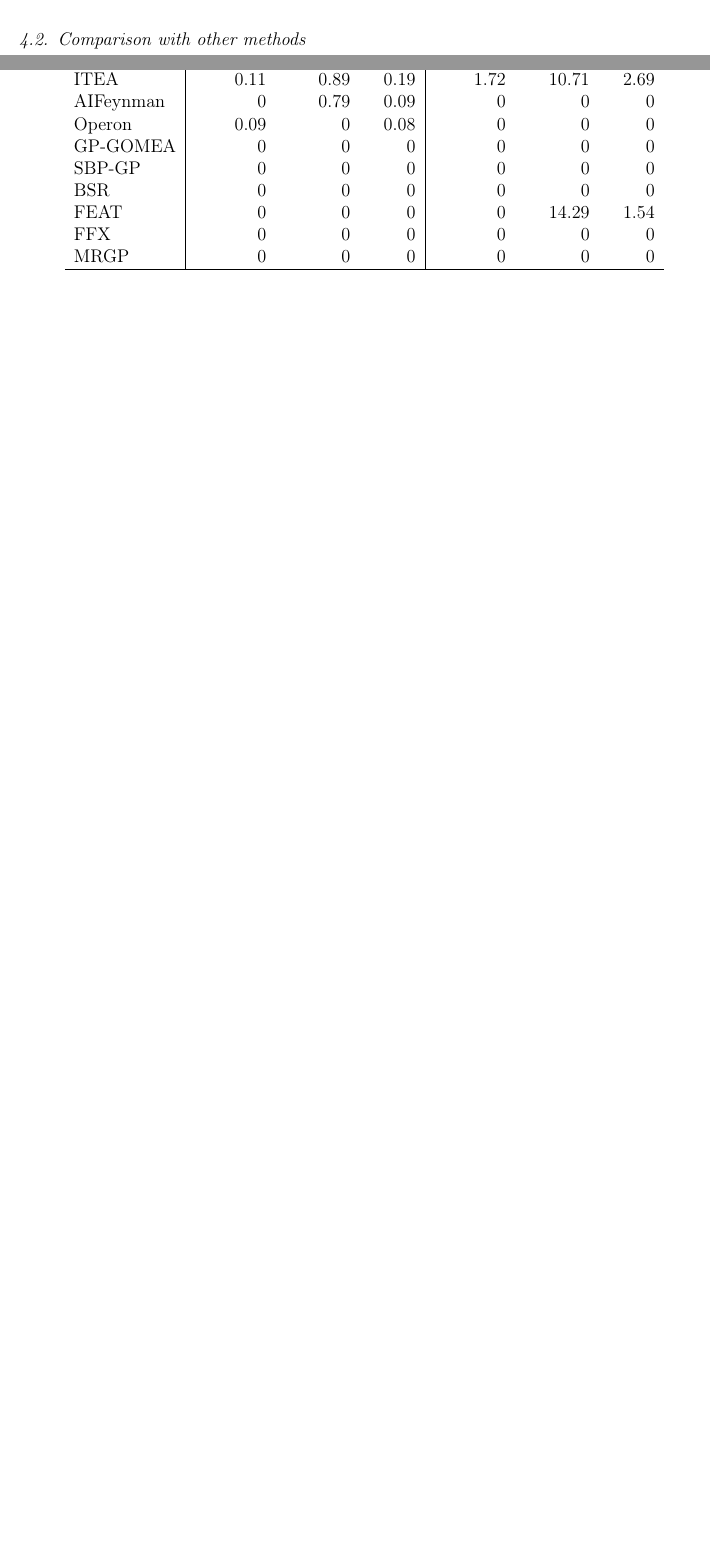
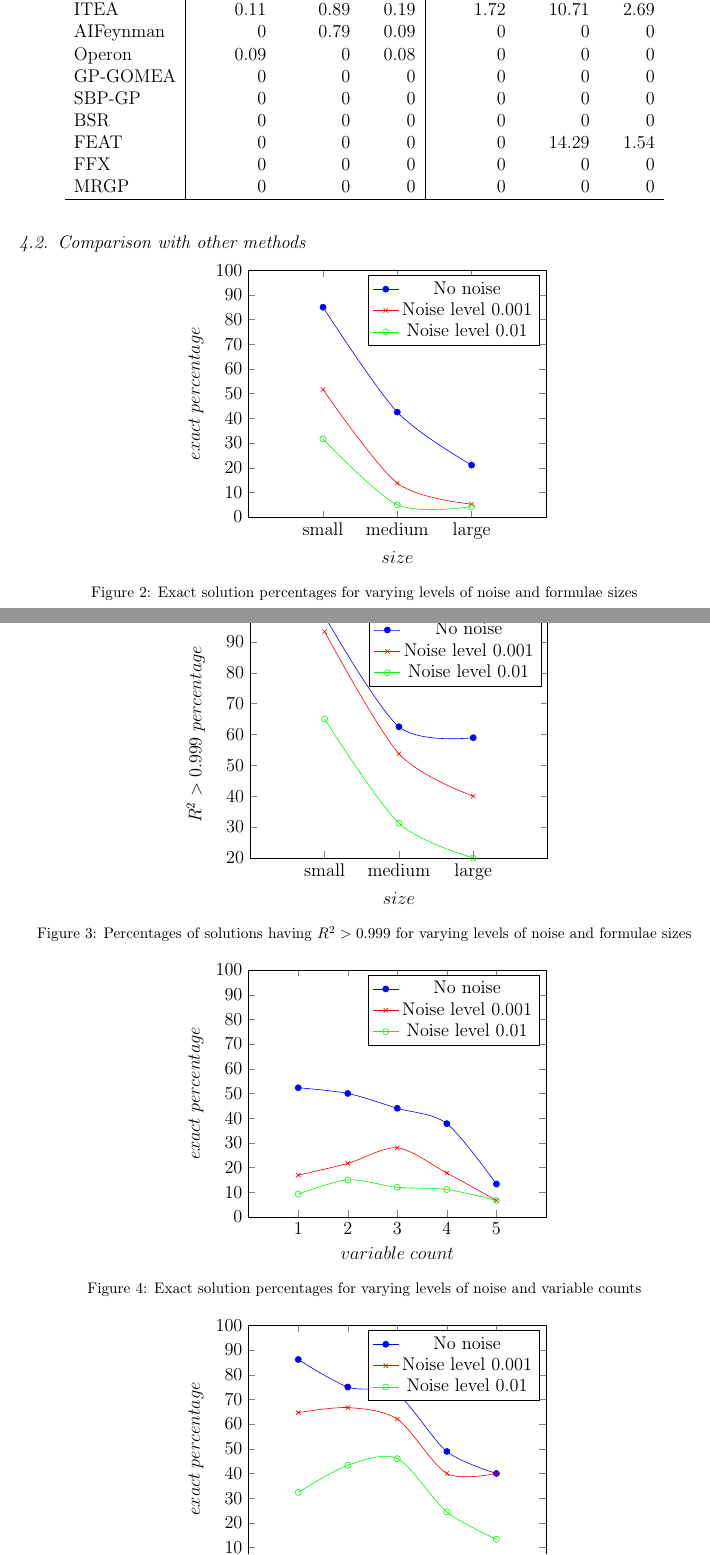
Before and after one commit to kartelj/rils-rols, a LaTeX paper (doc/paper.tex): two parts of pages 7 and 8 of 12 before the commit and two parts of pages 8 and 9 of 15 after it, joined at a grey line, cut so that both start at the same text, the shorter picture padded with empty space. Compiled offline with pdfLaTeX.

Commit message:
Images for random instances.

```diff
--- a/doc/paper.tex
+++ b/doc/paper.tex
@@ -40,6 +40,8 @@
 \usepackage{calc}
 \usetikzlibrary{positioning,shadows,arrows,trees,shapes,fit}
 \usepackage{blindtext}
+\usepackage{pgfplots}
+\pgfplotsset{compat=1.16}
 
 \usepackage{numprint}
 \npdecimalsign{.}
@@ -382,3 +384,123 @@ SAMO JEDAN PARAMETAR!!!
 	\end{tabular}
 \end{table}
 
+\begin{center}
+ \begin{tikzpicture}
+ 	\begin{axis}[
+		xlabel=$size$,
+		ylabel=$exact\;percentage$,
+		xmin=0, xmax=4,
+		ymin=0, ymax=100,
+		xtick={1,2,3},
+		xticklabels={small,medium,large},   % <---
+		ytick={0,10,...,100}
+		]
+		\addplot[smooth,mark=*,blue] plot coordinates {
+			(1,85)
+			(2,42.5)
+			(3,21.05)
+		};
+		\addlegendentry{No noise}
+
+		\addplot[smooth,color=red,mark=x]
+		plot coordinates {
+			(1,51.67)
+			(2,13.75)
+			(3,5.26)
+		};
+		\addlegendentry{Noise level 0.001}
+
+		\addplot[smooth,color=green,mark=o]
+		plot coordinates {
+			(1,31.67)
+			(2,5)
+			(3,4.21)
+		};
+		\addlegendentry{Noise level 0.01}
+	\end{axis}
+\end{tikzpicture}
+\captionof{figure}{Exact solution percentages for varying levels of noise and formulae sizes}
+\label{fig:compExact_noise_size}
+\end{center}
+
+\begin{center}
+	\begin{tikzpicture}
+		\begin{axis}[
+			xlabel=$size$,
+			ylabel=$R^2 > 0.999\;percentage$,
+			xmin=0, xmax=4,
+			ymin=20, ymax=100,
+			xtick={1,2,3},
+			xticklabels={small,medium,large},   % <---
+			ytick={20,30,...,100}
+			]
+			\addplot[smooth,mark=*,blue] plot coordinates {
+				(1,98.33)
+				(2,62.5)
+				(3,58.95)
+			};
+			\addlegendentry{No noise}
+
+			\addplot[smooth,color=red,mark=x]
+			plot coordinates {
+				(1,93.33)
+				(2,53.75)
+				(3,40)
+			};
+			\addlegendentry{Noise level 0.001}
+
+			\addplot[smooth,color=green,mark=o]
+			plot coordinates {
+				(1,65)
+				(2,31.25)
+				(3,20)
+			};
+			\addlegendentry{Noise level 0.01}
+		\end{axis}
+	\end{tikzpicture}
+	\captionof{figure}{Percentages of solutions having $R^2 > 0.999$ for varying levels of noise and formulae sizes}
+	\label{fig:compR2_noise_size}
+\end{center}
+
+\begin{center}
+	\begin{tikzpicture}
+		\begin{axis}[
+			xlabel=$variable\;count$,
+			ylabel=$exact\;percentage$,
+			xmin=0, xmax=6,
+			ymin=0, ymax=100,
+			xtick={1,2,3,4,5},
+			xticklabels={1,2,3,4,5},   % <---
+			ytick={0,10,...,100}
+			]
+			\addplot[smooth,mark=*,blue] plot coordinates {
+				(1,52.31)
+				(2,50)
+				(3,44)
+				(4,37.78)
+				(5,13.33)
+			};
+			\addlegendentry{No noise}
+
+			\addplot[smooth,color=red,mark=x]
+			plot coordinates {
+				(1,16.92)
+				(2,21.67)
+				(3,28)
+				(4,17.78)
+				(5,6.67)
+			};
+			\addlegendentry{Noise level 0.001}
+
+			\addplot[smooth,color=green,mark=o]
+			plot coordinates {
+				(1,9.23)
+				(2,15)
+				(3,12)
+				(4,11.11)
+				(5,6.67)
+			};
+			\addlegendentry{Noise level 0.01}
+		\end{axis}
+	\end{tikzpicture}
+	\captionof{figure}{Exact solution percentages for varying levels of noise and variable counts}
@@ -384,0 +549 @@ SAMO JEDAN PARAMETAR!!!
+		\end{axis}
```
Also changed, not shown: doc/paper.tex (48 more changed lines), 1 other file.
